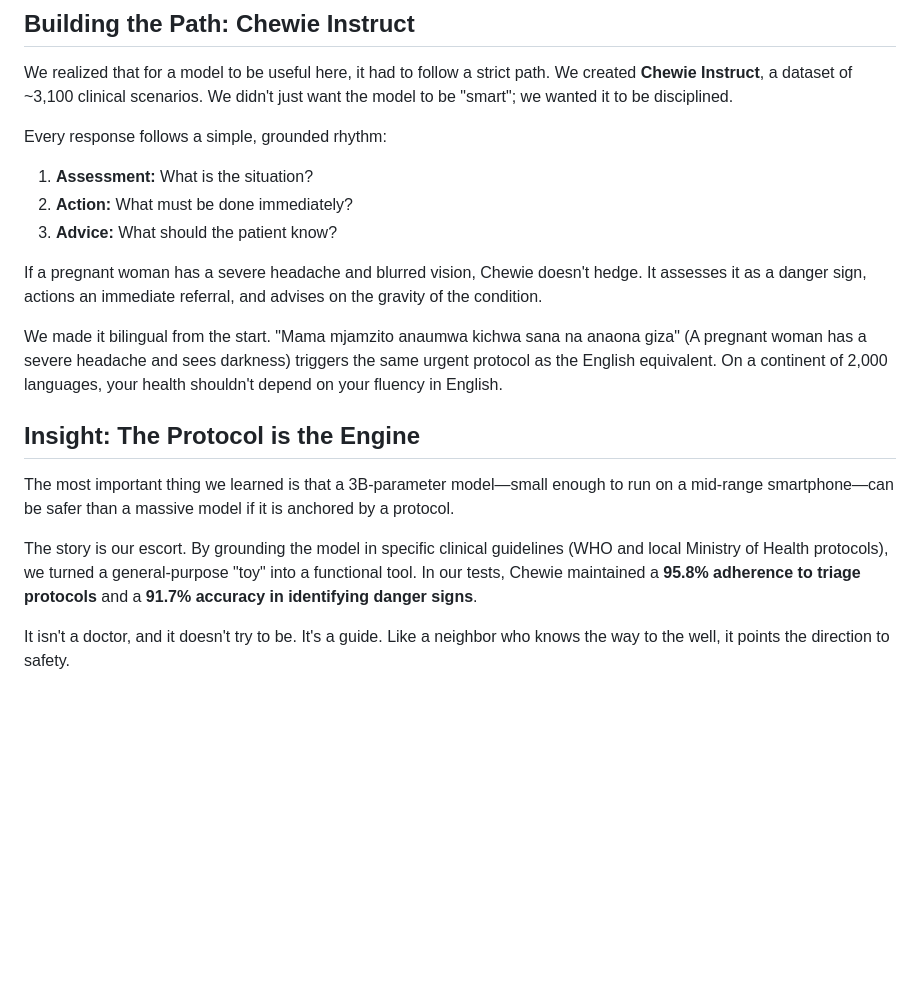
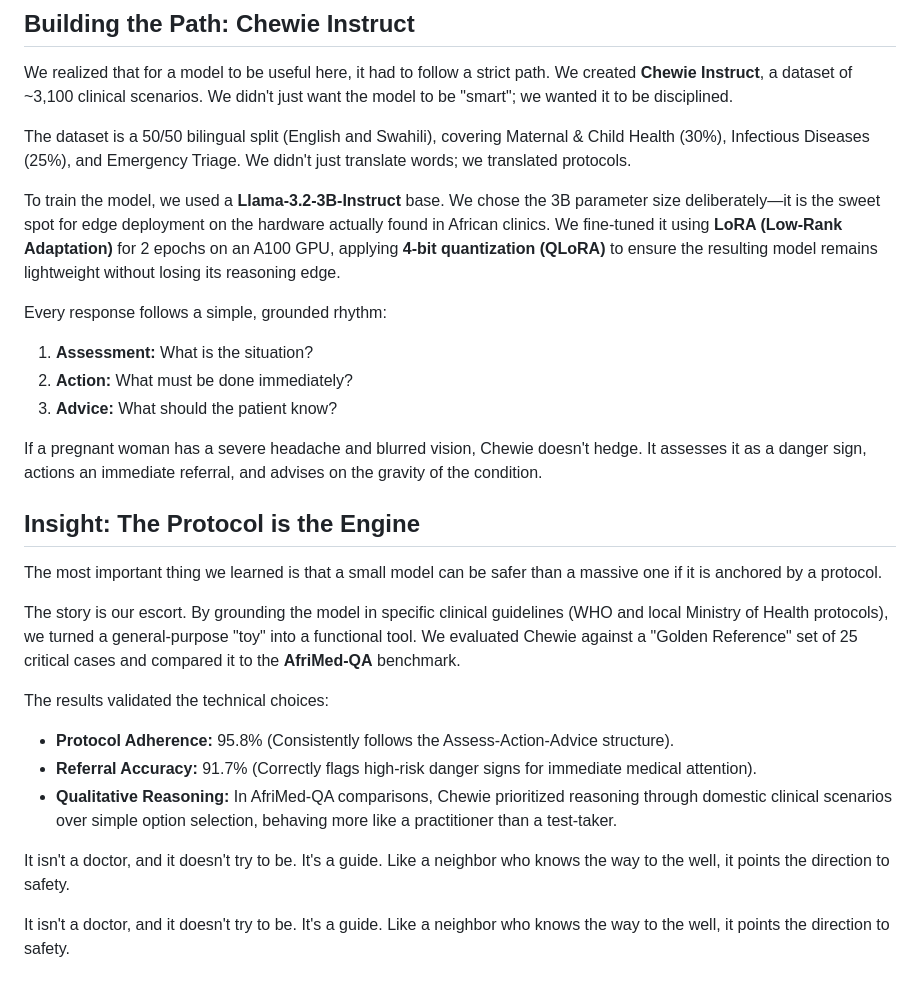
Before and after one commit to kossisoroyce/Chewie, a Markdown page: chewie_paper.md, the part around the change. GitHub-like rendering; blank space fills up the shorter version.

Commit message:
docs: balance technical details with playbook soul in paper

```diff
--- a/chewie_paper.md
+++ b/chewie_paper.md
@@ -16,6 +16,10 @@ Existing AI models are largely built for the Silicon Valley patient—someone wi
 
 We realized that for a model to be useful here, it had to follow a strict path. We created **Chewie Instruct**, a dataset of ~3,100 clinical scenarios. We didn't just want the model to be "smart"; we wanted it to be disciplined.
 
+The dataset is a 50/50 bilingual split (English and Swahili), covering Maternal & Child Health (30%), Infectious Diseases (25%), and Emergency Triage. We didn't just translate words; we translated protocols.
+
+To train the model, we used a **Llama-3.2-3B-Instruct** base. We chose the 3B parameter size deliberately—it is the sweet spot for edge deployment on the hardware actually found in African clinics. We fine-tuned it using **LoRA (Low-Rank Adaptation)** for 2 epochs on an A100 GPU, applying **4-bit quantization (QLoRA)** to ensure the resulting model remains lightweight without losing its reasoning edge.
+
 Every response follows a simple, grounded rhythm:
 1. **Assessment:** What is the situation?
 2. **Action:** What must be done immediately?
@@ -23,13 +27,18 @@ Every response follows a simple, grounded rhythm:
 
 If a pregnant woman has a severe headache and blurred vision, Chewie doesn't hedge. It assesses it as a danger sign, actions an immediate referral, and advises on the gravity of the condition.
 
-We made it bilingual from the start. "Mama mjamzito anaumwa kichwa sana na anaona giza" (A pregnant woman has a severe headache and sees darkness) triggers the same urgent protocol as the English equivalent. On a continent of 2,000 languages, your health shouldn't depend on your fluency in English.
-
 ## Insight: The Protocol is the Engine
 
-The most important thing we learned is that a 3B-parameter model—small enough to run on a mid-range smartphone—can be safer than a massive model if it is anchored by a protocol.
+The most important thing we learned is that a small model can be safer than a massive one if it is anchored by a protocol.
 
-The story is our escort. By grounding the model in specific clinical guidelines (WHO and local Ministry of Health protocols), we turned a general-purpose "toy" into a functional tool. In our tests, Chewie maintained a **95.8% adherence to triage protocols** and a **91.7% accuracy in identifying danger signs**.
+The story is our escort. By grounding the model in specific clinical guidelines (WHO and local Ministry of Health protocols), we turned a general-purpose "toy" into a functional tool. We evaluated Chewie against a "Golden Reference" set of 25 critical cases and compared it to the **AfriMed-QA** benchmark.
+
+The results validated the technical choices:
+- **Protocol Adherence:** 95.8% (Consistently follows the Assess-Action-Advice structure).
+- **Referral Accuracy:** 91.7% (Correctly flags high-risk danger signs for immediate medical attention).
+- **Qualitative Reasoning:** In AfriMed-QA comparisons, Chewie prioritized reasoning through domestic clinical scenarios over simple option selection, behaving more like a practitioner than a test-taker.
+
+It isn't a doctor, and it doesn't try to be. It's a guide. Like a neighbor who knows the way to the well, it points the direction to safety.
 
 It isn't a doctor, and it doesn't try to be. It's a guide. Like a neighbor who knows the way to the well, it points the direction to safety.
 
```
